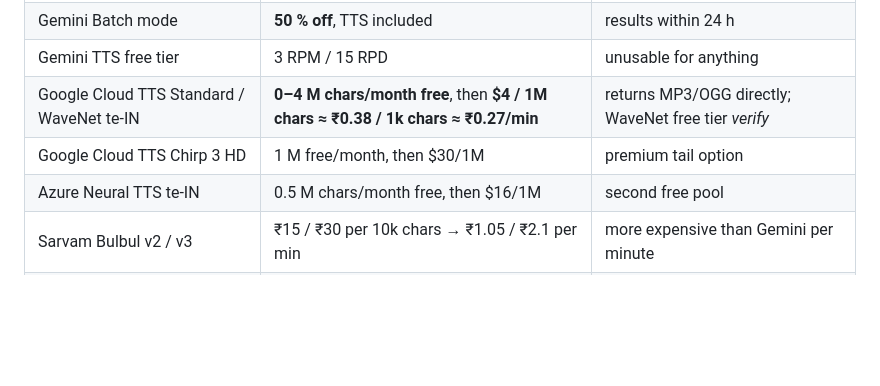
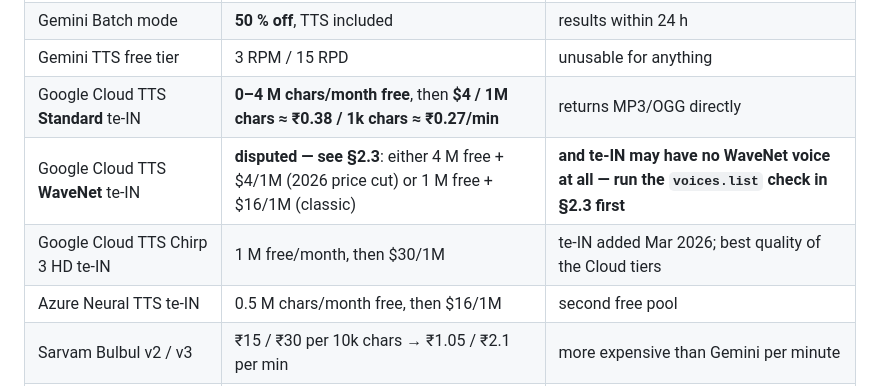
Before and after one commit to siddharthasharma9537/GatiVani, a Markdown page: docs/ORCHESTRATION_PLAN.md, the part around one of its changes. GitHub-like rendering; blank space fills up the shorter version.

```diff
--- a/docs/ORCHESTRATION_PLAN.md
+++ b/docs/ORCHESTRATION_PLAN.md
@@ -85,8 +88,9 @@ Findings that matter for cost and reliability:
 | Gemini 3.1 Flash TTS | $20 per 1M → $1.80/h | avoid |
 | Gemini Batch mode | **50 % off**, TTS included | results within 24 h |
 | Gemini TTS free tier | 3 RPM / 15 RPD | unusable for anything |
-| Google Cloud TTS Standard / WaveNet te‑IN | **0–4 M chars/month free**, then **$4 / 1M chars ≈ ₹0.38 / 1k chars ≈ ₹0.27/min** | returns MP3/OGG directly; WaveNet free tier *verify* |
-| Google Cloud TTS Chirp 3 HD | 1 M free/month, then $30/1M | premium tail option |
+| Google Cloud TTS **Standard** te‑IN | **0–4 M chars/month free**, then **$4 / 1M chars ≈ ₹0.38 / 1k chars ≈ ₹0.27/min** | returns MP3/OGG directly |
+| Google Cloud TTS **WaveNet** te‑IN | **disputed — see §2.3**: either 4 M free + $4/1M (2026 price cut) or 1 M free + $16/1M (classic) | **and te‑IN may have no WaveNet voice at all — run the `voices.list` check in §2.3 first** |
+| Google Cloud TTS Chirp 3 HD te‑IN | 1 M free/month, then $30/1M | te‑IN added Mar 2026; best quality of the Cloud tiers |
 | Azure Neural TTS te‑IN | 0.5 M chars/month free, then $16/1M | second free pool |
 | Sarvam Bulbul v2 / v3 | ₹15 / ₹30 per 10k chars → ₹1.05 / ₹2.1 per min | more expensive than Gemini per minute |
 | Browser `speechSynthesis` te‑IN | ₹0 | Android Chrome + Google TTS engine; quality varies by device |
```
Also changed, not shown: other parts of docs/ORCHESTRATION_PLAN.md (+42 -4 lines).
